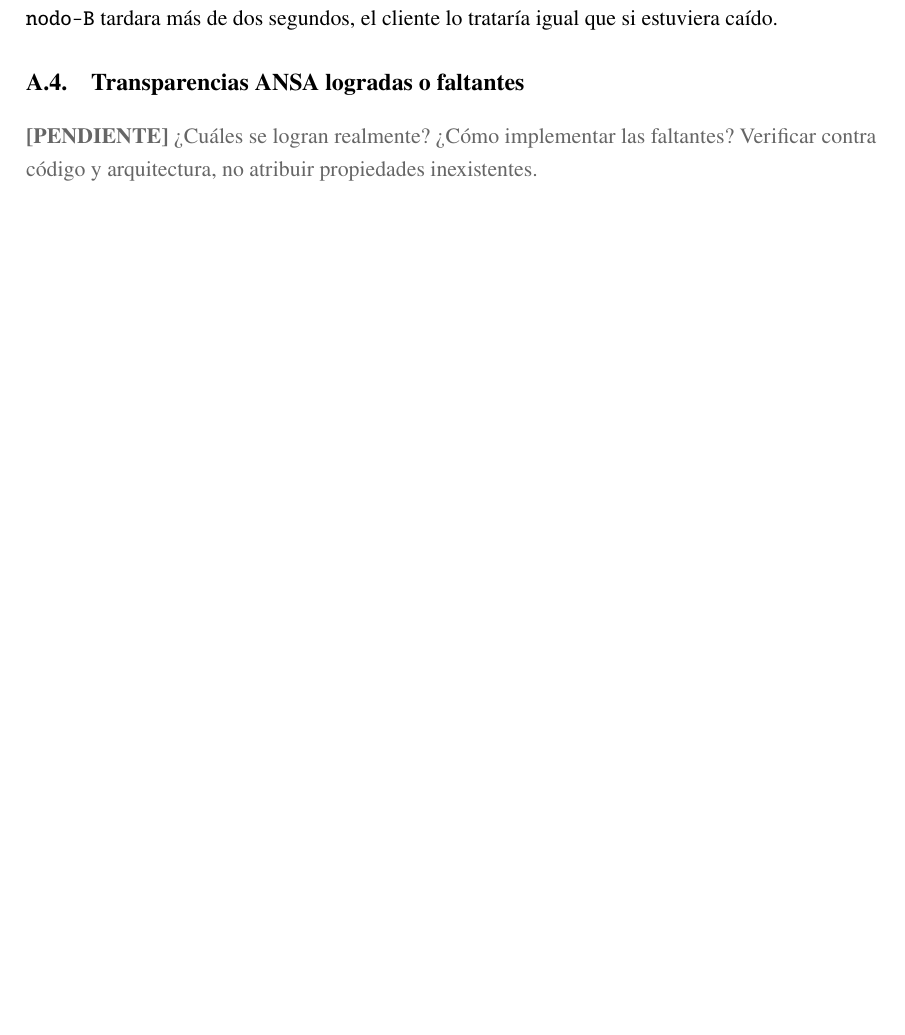
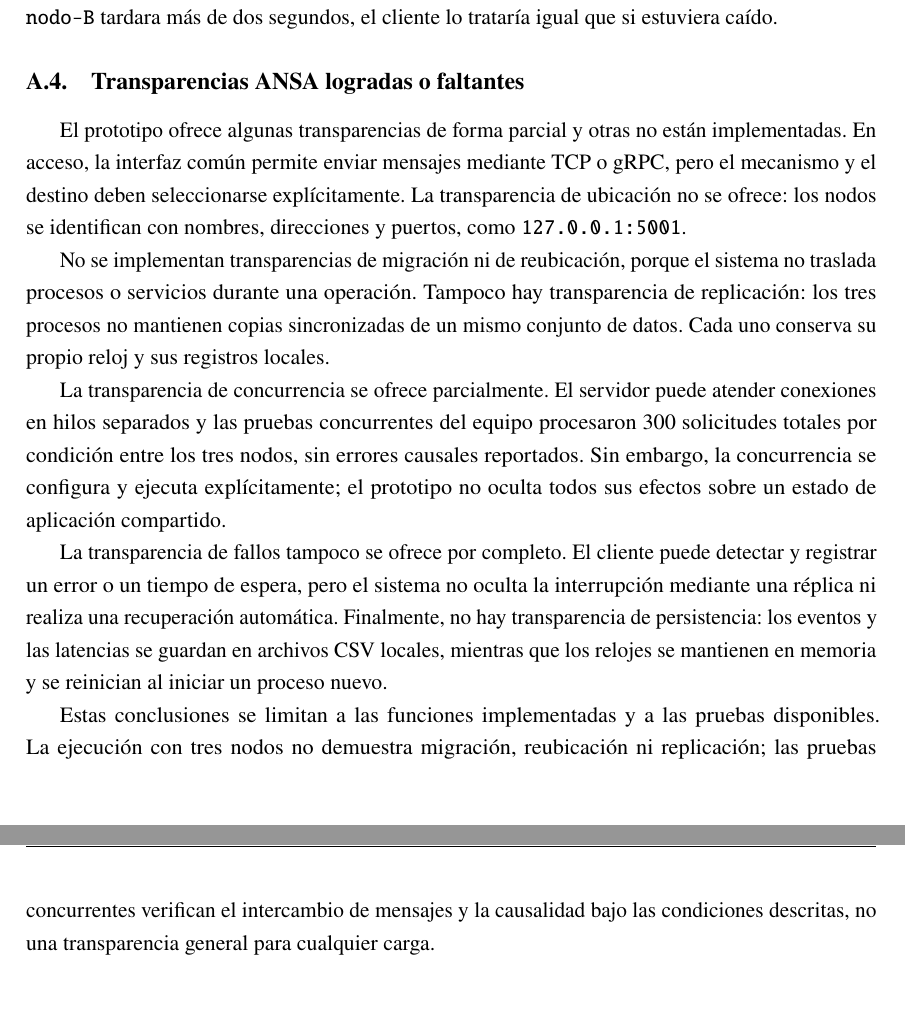
Before and after one commit to Yukisan-uwo/GA-SUM-02-PE-U1-Practica-Experimental-Unidad-1, a LaTeX document (docs/main.tex, which reads docs/sections/18_anexos_preguntas.tex): part of page 45 of 45 before the commit and two parts of pages 45 and 46 of 46 after it, the two joined at a grey line, cut so that both start at the same text. Compiled offline with pdfLaTeX.

Commit message:
completa respuestas del anexo

```diff
--- a/docs/sections/18_anexos_preguntas.tex
+++ b/docs/sections/18_anexos_preguntas.tex
@@ -29,5 +33,15 @@ El reloj de Lamport no detecta fallos. Cada nodo solo cambia su reloj cuando ocu
 El 19 de noviembre de 2026 se probó este caso con gRPC (figura~\ref{fig:grpc-nodo-caido}). Con \texttt{nodo-B} en marcha y \texttt{nodo-C} apagado, un envío de \texttt{nodo-A} a \texttt{nodo-C} terminó con el aviso «No se pudo conectar con nodo-C en 127.0.0.1:5002». Como el fallo ocurrió al abrir el canal, antes de la llamada \texttt{enviar}, el reloj de \texttt{nodo-A} no llegó a incrementarse y no quedó ningún evento de envío sin su recepción. En la misma sesión, \texttt{nodo-B} siguió respondiendo: su reloj iba en 79 tras los 20 intercambios anteriores, y un nuevo proceso cliente de \texttt{nodo-A}, que arrancó con su reloj en 0, le envió un mensaje con el valor 1. \texttt{nodo-B} registró la recepción con $\max(79, 1) + 1 = 80$, respondió con 81, y el cliente quedó en 82 al recibir el acuse. Este comportamiento muestra lo que pasaría al reincorporarse un nodo reiniciado: aunque vuelva con el reloj en 0, el primer mensaje que reciba de un nodo más avanzado lo adelanta, y los eventos posteriores conservan el orden causal.
 
 La prueba cubrió un nodo que ya estaba apagado antes de la comunicación; no se provocó una caída a mitad de un intercambio. En ese caso, el código está preparado para registrar el envío con \texttt{ok = false} y el tipo de error (\texttt{timeout} o \texttt{conexion\_rechazada}). El evento de envío ya habría quedado en el CSV del emisor, con su reloj incrementado, pero no existiría el evento de recepción correspondiente en el receptor. Por esa razón, en la verificación de Lamport solo se pueden comparar envío y recepción en los mensajes que tienen ambos eventos registrados. Por último, un límite de espera no permite distinguir un nodo caído de uno que responde con lentitud: si \texttt{nodo-B} tardara más de dos segundos, el cliente lo trataría igual que si estuviera caído.
+
 \subsection{Transparencias ANSA logradas o faltantes}
-\pendiente{¿Cuáles se logran realmente? ¿Cómo implementar las faltantes? Verificar contra código y arquitectura, no atribuir propiedades inexistentes.}
+
+El prototipo ofrece algunas transparencias de forma parcial y otras no están implementadas. En acceso, la interfaz común permite enviar mensajes mediante TCP o gRPC, pero el mecanismo y el destino deben seleccionarse explícitamente. La transparencia de ubicación no se ofrece: los nodos se identifican con nombres, direcciones y puertos, como \texttt{127.0.0.1:5001}.
+
+No se implementan transparencias de migración ni de reubicación, porque el sistema no traslada procesos o servicios durante una operación. Tampoco hay transparencia de replicación: los tres procesos no mantienen copias sincronizadas de un mismo conjunto de datos. Cada uno conserva su propio reloj y sus registros locales.
+
+La transparencia de concurrencia se ofrece parcialmente. El servidor puede atender conexiones en hilos separados y las pruebas concurrentes del equipo procesaron 300 solicitudes totales por condición entre los tres nodos, sin errores causales reportados. Sin embargo, la concurrencia se configura y ejecuta explícitamente; el prototipo no oculta todos sus efectos sobre un estado de aplicación compartido.
+
+La transparencia de fallos tampoco se ofrece por completo. El cliente puede detectar y registrar un error o un tiempo de espera, pero el sistema no oculta la interrupción mediante una réplica ni realiza una recuperación automática. Finalmente, no hay transparencia de persistencia: los eventos y las latencias se guardan en archivos CSV locales, mientras que los relojes se mantienen en memoria y se reinician al iniciar un proceso nuevo.
+
+Estas conclusiones se limitan a las funciones implementadas y a las pruebas disponibles. La ejecución con tres nodos no demuestra migración, reubicación ni replicación; las pruebas concurrentes verifican el intercambio de mensajes y la causalidad bajo las condiciones descritas, no una transparencia general para cualquier carga.
```
Also changed, not shown: docs/sections/18_anexos_preguntas.tex (6 more changed lines).
